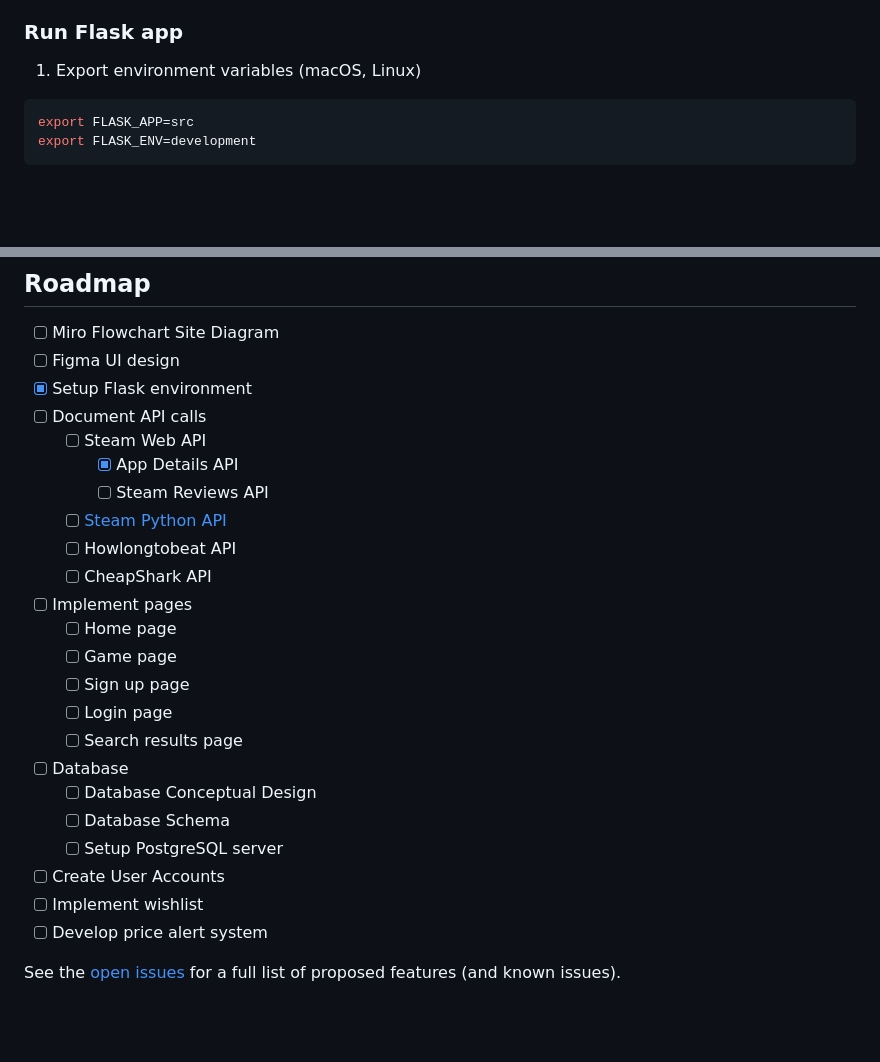
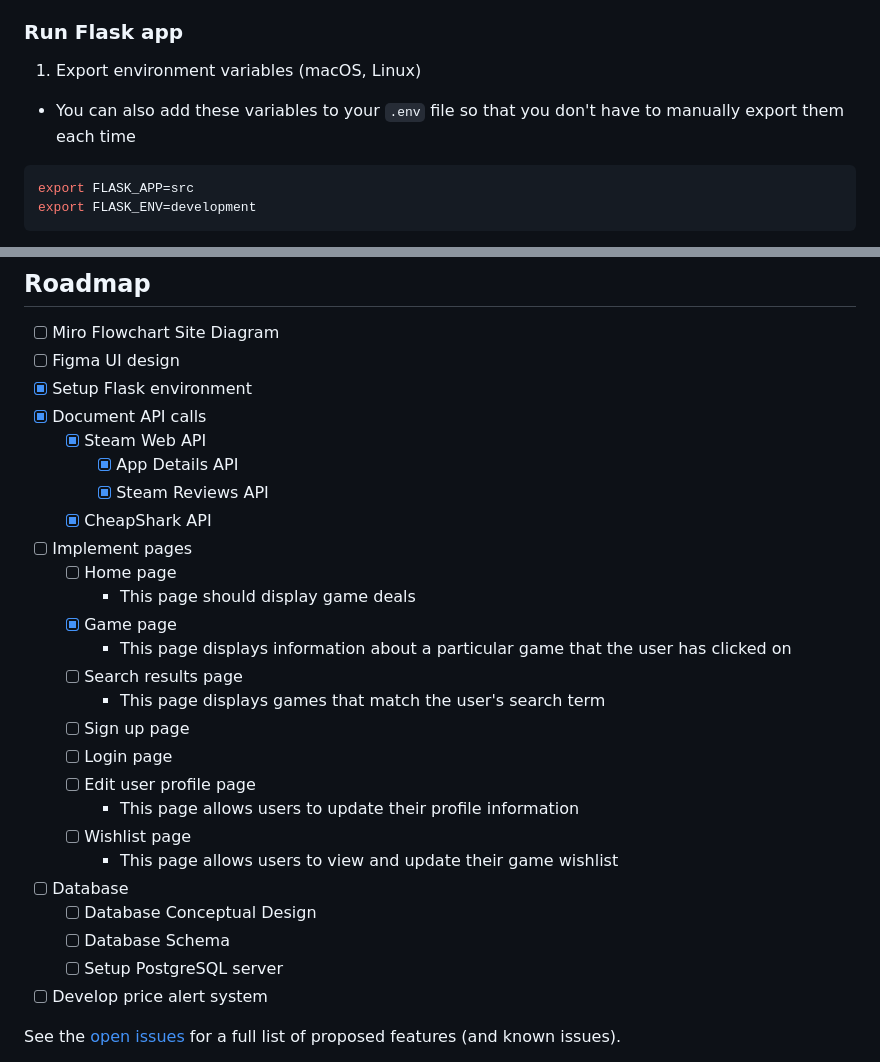
Before and after one commit to santi224m/GameScout, a Markdown page: README.md, 2 parts joined by grey strips. GitHub-like rendering; blank space fills up the shorter version.

Commit message:
Update roadmap

````diff
--- a/README.md
+++ b/README.md
@@ -140,6 +140,7 @@ You should now be able to use the SteamWebAPI
 ### Run Flask app
 
 1. Export environment variables (macOS, Linux)
+  * You can also add these variables to your ```.env``` file so that you don't have to manually export them each time
 
 ```bash
 export FLASK_APP=src
@@ -169,25 +170,28 @@ flask run
 - [ ] Miro Flowchart Site Diagram
 - [ ] Figma UI design
 - [x] Setup Flask environment
-- [ ] Document API calls
-  - [ ] Steam Web API
+- [x] Document API calls
+  - [x] Steam Web API
     - [x] App Details API
-    - [ ] Steam Reviews API
-  - [ ] [Steam Python API](https://github.com/ValvePython/steam?tab=readme-ov-file)
-  - [ ] Howlongtobeat API
-  - [ ] CheapShark API
+    - [x] Steam Reviews API
+  - [x] CheapShark API
 - [ ] Implement pages
   - [ ] Home page
-  - [ ] Game page
+    * This page should display game deals
+  - [x] Game page
+    * This page displays information about a particular game that the user has clicked on
+  - [ ] Search results page
+    * This page displays games that match the user's search term
   - [ ] Sign up page
   - [ ] Login page
-  - [ ] Search results page
+  - [ ] Edit user profile page
+    * This page allows users to update their profile information
+  - [ ] Wishlist page
+    * This page allows users to view and update their game wishlist
 - [ ] Database
   - [ ] Database Conceptual Design
   - [ ] Database Schema
   - [ ] Setup PostgreSQL server
-- [ ] Create User Accounts
-- [ ] Implement wishlist
 - [ ] Develop price alert system
 
 See the [open issues](https://github.com/santi224m/GameScout/issues) for a full list of proposed features (and known issues).
````
